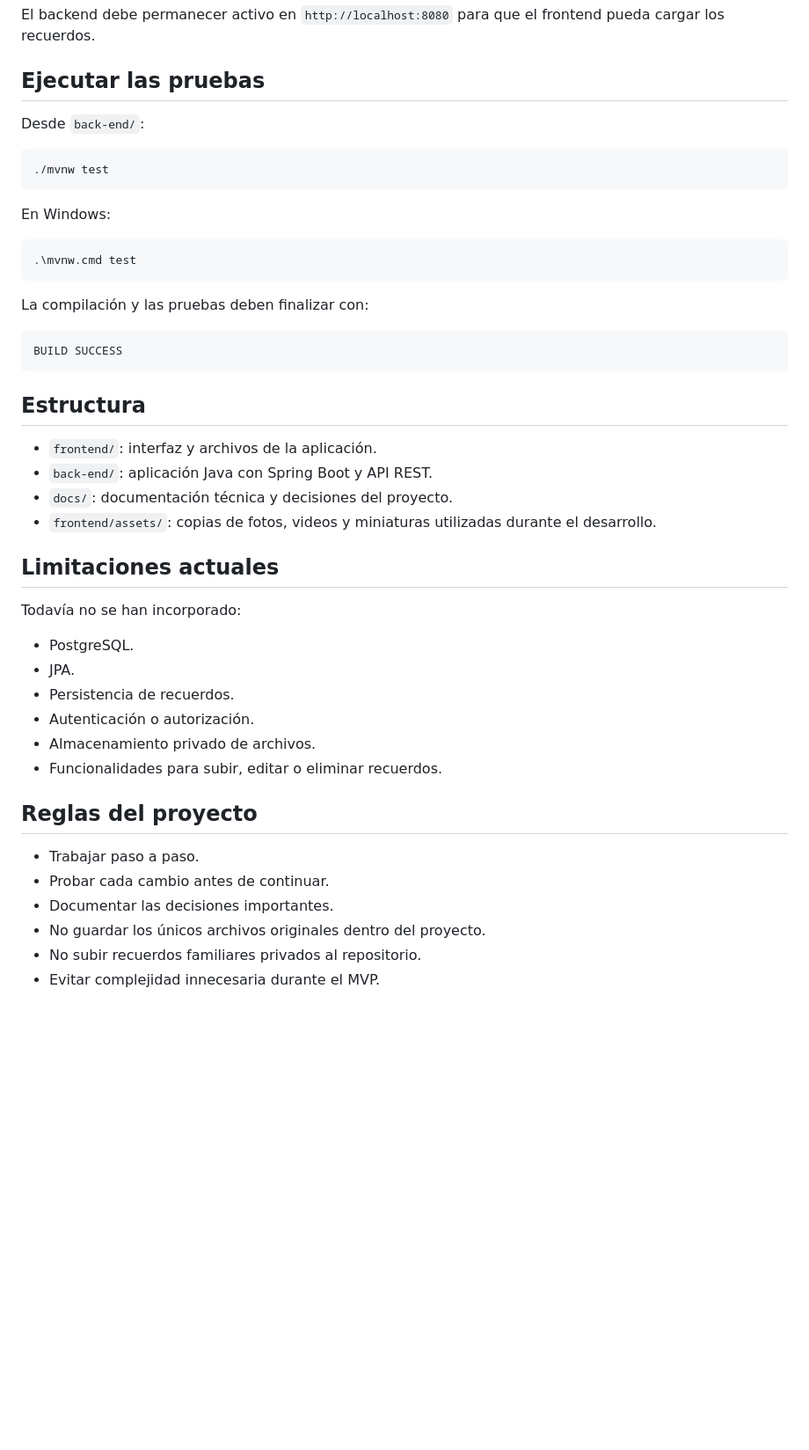
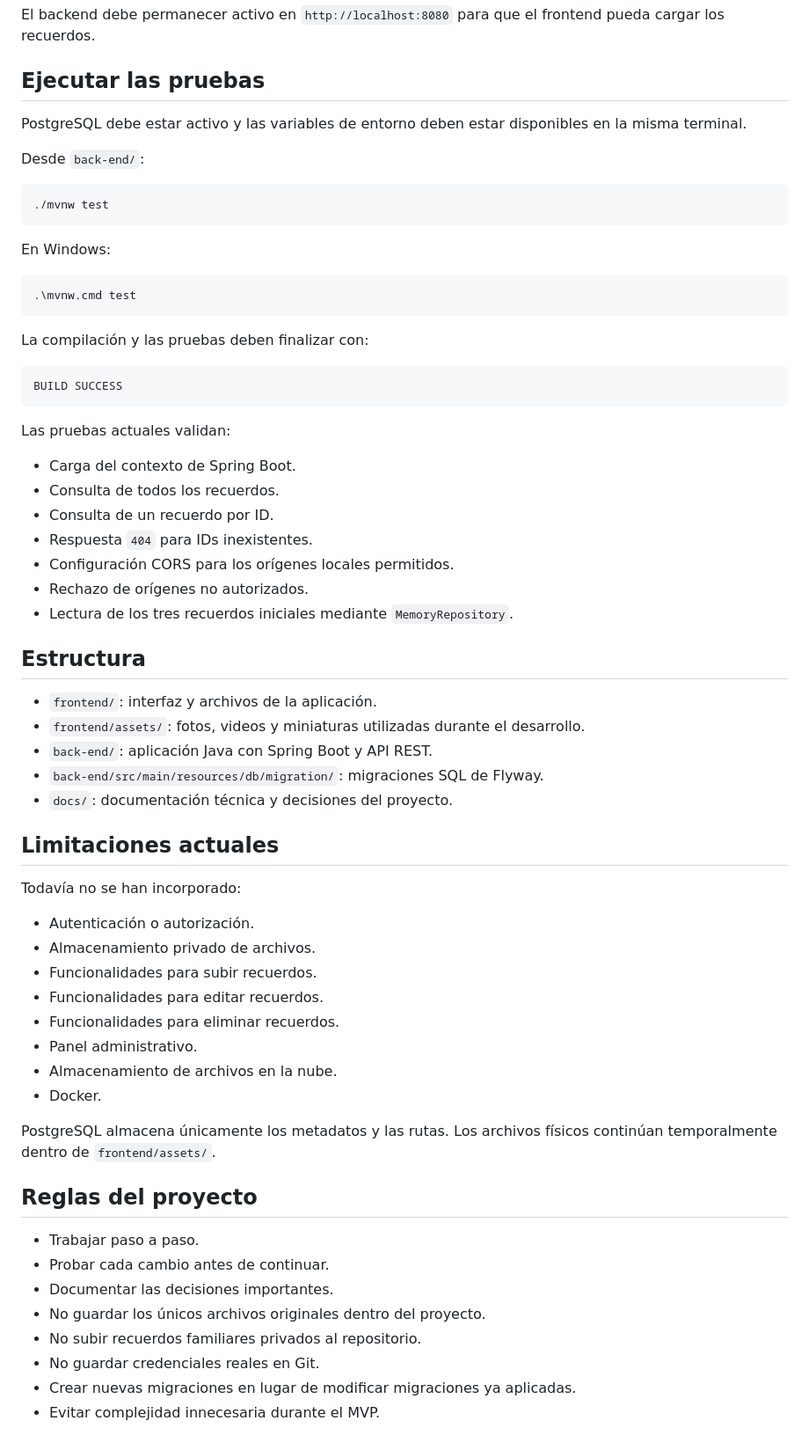
Before and after one commit to Seruhio30/El-Album-de-Mam-, a Markdown page: README.md, the part around one of its changes. Shown at 88% size. Rendered like a GitHub page; blank space fills up the shorter version.

````diff
--- a/README.md
+++ b/README.md
@@ -110,6 +185,8 @@ El backend debe permanecer activo en `http://localhost:8080` para que el fronten
 
 ## Ejecutar las pruebas
 
+PostgreSQL debe estar activo y las variables de entorno deben estar disponibles en la misma terminal.
+
 Desde `back-end/`:
 
 ```bash
@@ -128,24 +205,38 @@ La compilación y las pruebas deben finalizar con:
 BUILD SUCCESS
 ```
 
+Las pruebas actuales validan:
+
+* Carga del contexto de Spring Boot.
+* Consulta de todos los recuerdos.
+* Consulta de un recuerdo por ID.
+* Respuesta `404` para IDs inexistentes.
+* Configuración CORS para los orígenes locales permitidos.
+* Rechazo de orígenes no autorizados.
+* Lectura de los tres recuerdos iniciales mediante `MemoryRepository`.
 
 ## Estructura
 
 * `frontend/`: interfaz y archivos de la aplicación.
+* `frontend/assets/`: fotos, videos y miniaturas utilizadas durante el desarrollo.
 * `back-end/`: aplicación Java con Spring Boot y API REST.
+* `back-end/src/main/resources/db/migration/`: migraciones SQL de Flyway.
 * `docs/`: documentación técnica y decisiones del proyecto.
-* `frontend/assets/`: copias de fotos, videos y miniaturas utilizadas durante el desarrollo.
 
 ## Limitaciones actuales
 
 Todavía no se han incorporado:
 
-* PostgreSQL.
-* JPA.
-* Persistencia de recuerdos.
 * Autenticación o autorización.
 * Almacenamiento privado de archivos.
-* Funcionalidades para subir, editar o eliminar recuerdos.
+* Funcionalidades para subir recuerdos.
+* Funcionalidades para editar recuerdos.
+* Funcionalidades para eliminar recuerdos.
+* Panel administrativo.
+* Almacenamiento de archivos en la nube.
+* Docker.
+
+PostgreSQL almacena únicamente los metadatos y las rutas. Los archivos físicos continúan temporalmente dentro de `frontend/assets/`.
 
 ## Reglas del proyecto
 
@@ -154,4 +245,6 @@ Todavía no se han incorporado:
 * Documentar las decisiones importantes.
 * No guardar los únicos archivos originales dentro del proyecto.
 * No subir recuerdos familiares privados al repositorio.
+* No guardar credenciales reales en Git.
+* Crear nuevas migraciones en lugar de modificar migraciones ya aplicadas.
 * Evitar complejidad innecesaria durante el MVP.
````
Also changed, not shown: other parts of README.md (+79 -4 lines).
